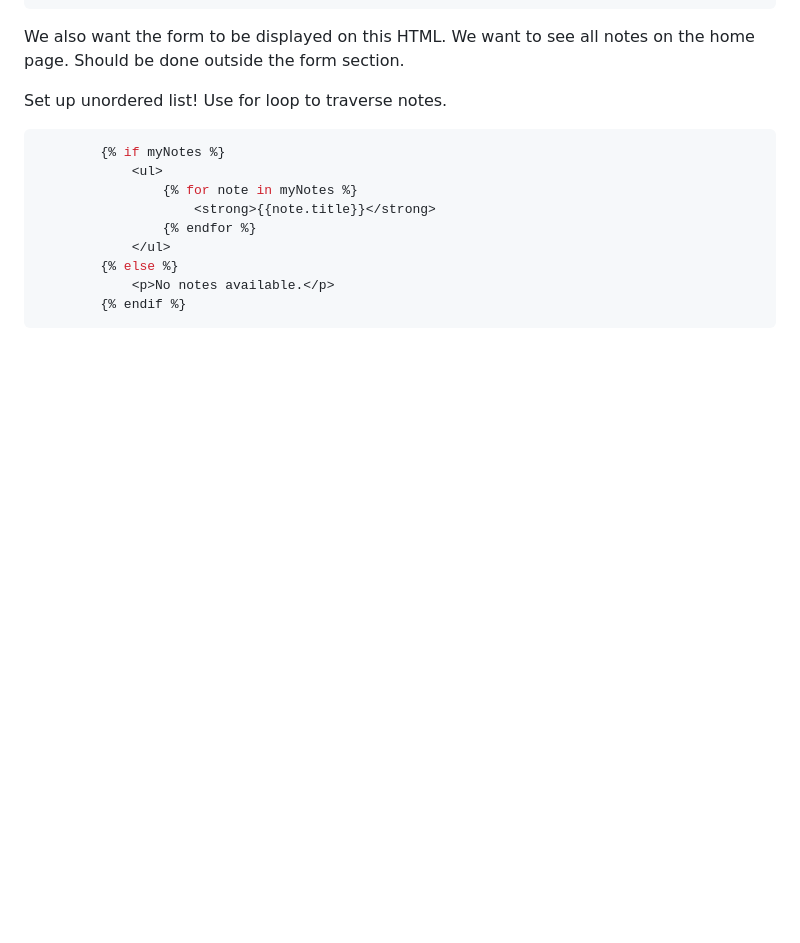
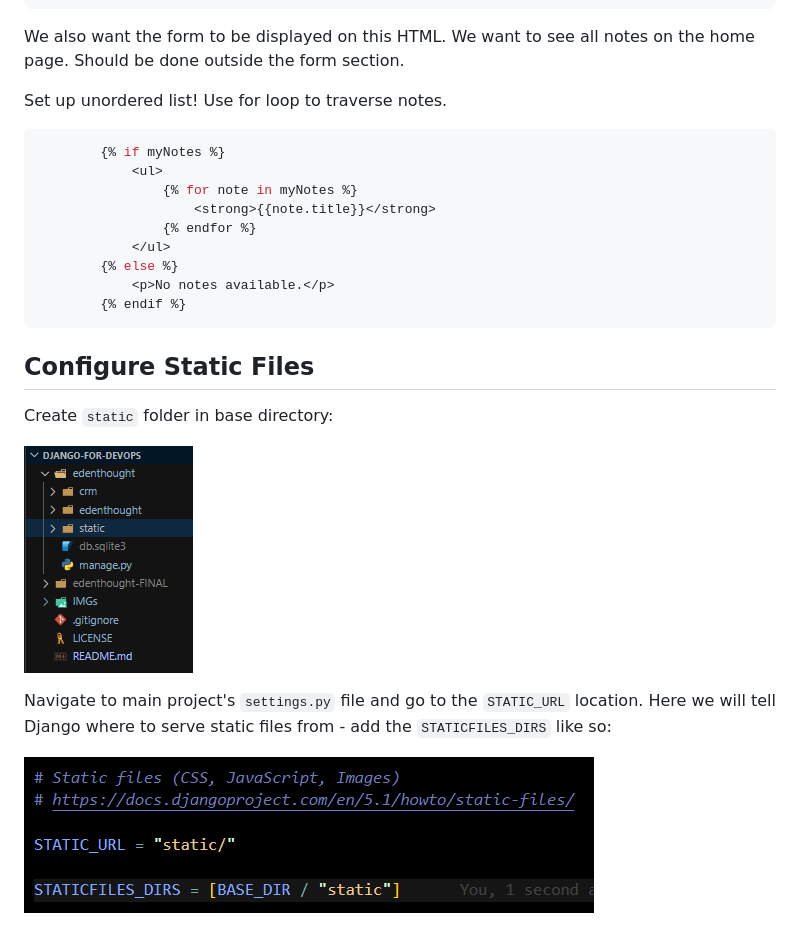
Before and after one commit to ProsperousHeart/django-for-devops, a Markdown page: README.md, the part around the change. GitHub-like rendering; pictures changed too: IMGs/section-01/1-static-files-dirs.png (added), IMGs/section-01/1-static-folder.png (added); blank space fills up the shorter version.

Commit message:
configure static files

````diff
--- a/README.md
+++ b/README.md
@@ -303,3 +303,13 @@ Set up unordered list! Use for loop to traverse notes.
             <p>No notes available.</p>
         {% endif %}
 ```
+
+## Configure Static Files
+
+Create `static` folder in base directory:
+
+![static folder](/IMGs/section-01/1-static-folder.png)
+
+Navigate to main project's `settings.py` file and go to the `STATIC_URL` location. Here we will tell Django where to serve static files from - add the `STATICFILES_DIRS` like so:
+
+![STATICFILES_DIRS](/IMGs/section-01/1-static-files-dirs.png)
````
Also changed, not shown: 1 other file.
